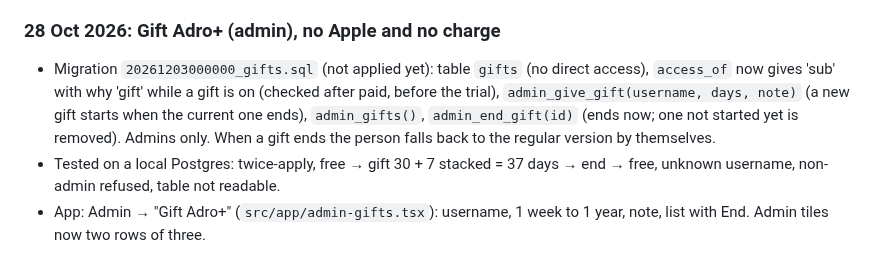
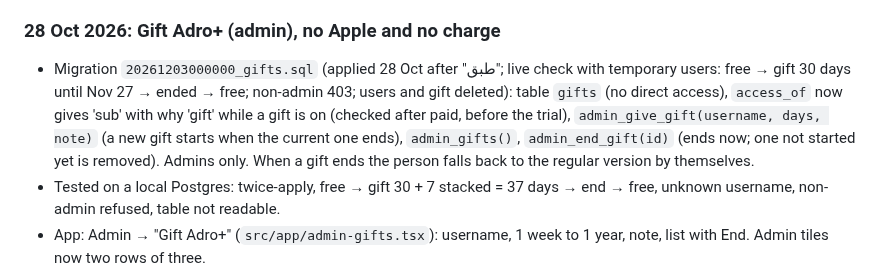
Before and after one commit to a720022002-cell/gymi, a Markdown page: ADRO-chat-log.md, the part around the change. GitHub-like rendering.

Commit message:
Log: gifts applied and checked live
Co-Authored-By: Claude Opus 5.5 <noreply@anthropic.com>
Claude-Session: https://claude.ai/code/session_01JFp6iswHHaXm5YTZNqTb2P

```diff
--- a/ADRO-chat-log.md
+++ b/ADRO-chat-log.md
@@ -738,7 +738,7 @@ Passwords and keys are left out on purpose.
 - The tap is read by a clear layer over the chart, measured against the chart's place on screen (works on phone and web). Tested on the web with a cutting test user (target 82 kg): tapping Oct 20 showed 88.6 kg, +0.5 since Oct 16, body fat 21.5% and waist 92 cm. Test user deleted.
 
 ### 28 Oct 2026: Gift Adro+ (admin), no Apple and no charge
-- Migration `20261203000000_gifts.sql` (not applied yet): table `gifts` (no direct access), `access_of` now gives 'sub' with why 'gift' while a gift is on (checked after paid, before the trial), `admin_give_gift(username, days, note)` (a new gift starts when the current one ends), `admin_gifts()`, `admin_end_gift(id)` (ends now; one not started yet is removed). Admins only. When a gift ends the person falls back to the regular version by themselves.
+- Migration `20261203000000_gifts.sql` (applied 28 Oct after "طبق"; live check with temporary users: free → gift 30 days until Nov 27 → ended → free; non-admin 403; users and gift deleted): table `gifts` (no direct access), `access_of` now gives 'sub' with why 'gift' while a gift is on (checked after paid, before the trial), `admin_give_gift(username, days, note)` (a new gift starts when the current one ends), `admin_gifts()`, `admin_end_gift(id)` (ends now; one not started yet is removed). Admins only. When a gift ends the person falls back to the regular version by themselves.
 - Tested on a local Postgres: twice-apply, free → gift 30 + 7 stacked = 37 days → end → free, unknown username, non-admin refused, table not readable.
 - App: Admin → "Gift Adro+" (`src/app/admin-gifts.tsx`): username, 1 week to 1 year, note, list with End. Admin tiles now two rows of three.
 
```
